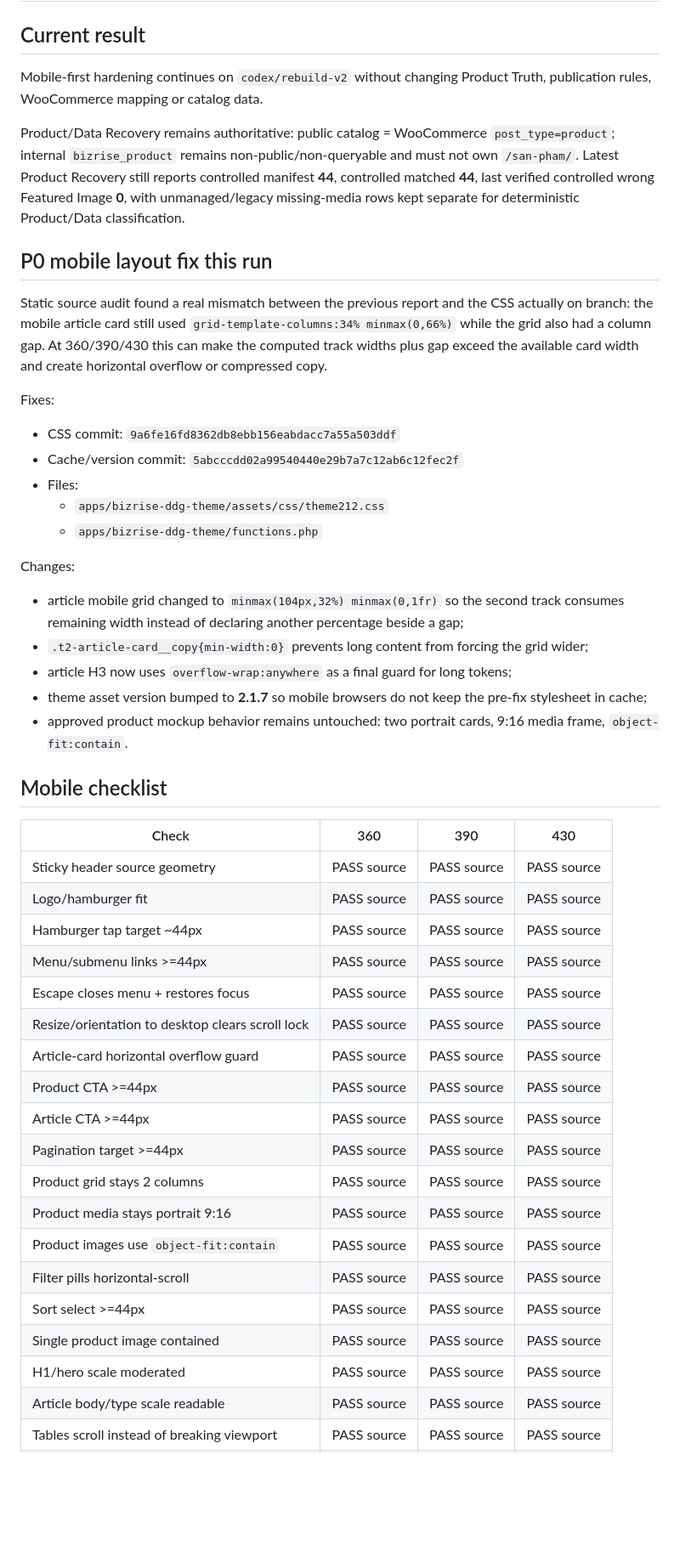
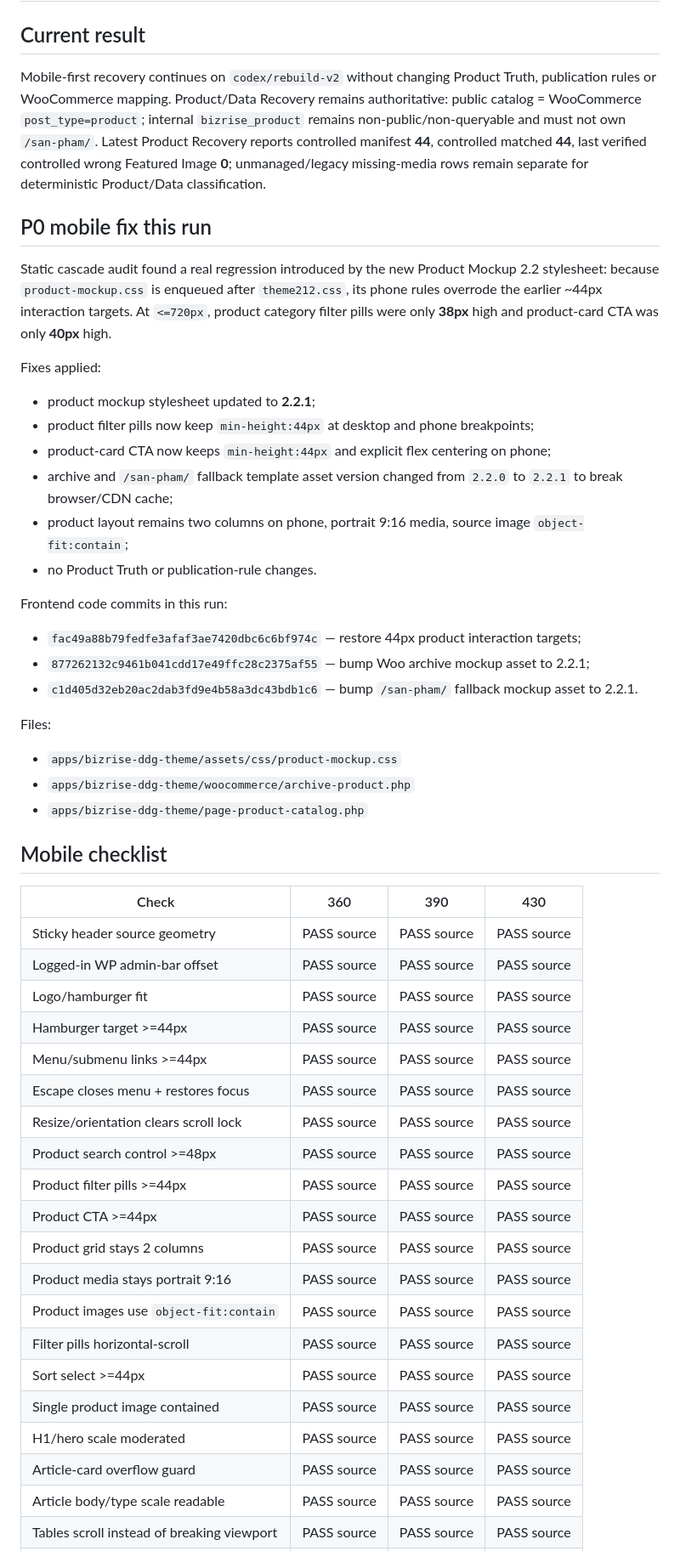
Before and after one commit to cutypn/myphamdangduong, a Markdown page: docs/frontend-recovery-latest.md, the part around one of its changes. Shown at 85% size. Rendered like a GitHub page; blank space fills up the shorter version.

Commit message:
docs: record product mockup mobile target fix

```diff
--- a/docs/frontend-recovery-latest.md
+++ b/docs/frontend-recovery-latest.md
@@ -2,44 +2,47 @@
 
 ## Current result
 
-Mobile-first hardening continues on `codex/rebuild-v2` without changing Product Truth, publication rules, WooCommerce mapping or catalog data.
+Mobile-first recovery continues on `codex/rebuild-v2` without changing Product Truth, publication rules or WooCommerce mapping. Product/Data Recovery remains authoritative: public catalog = WooCommerce `post_type=product`; internal `bizrise_product` remains non-public/non-queryable and must not own `/san-pham/`. Latest Product Recovery reports controlled manifest **44**, controlled matched **44**, last verified controlled wrong Featured Image **0**; unmanaged/legacy missing-media rows remain separate for deterministic Product/Data classification.
 
-Product/Data Recovery remains authoritative: public catalog = WooCommerce `post_type=product`; internal `bizrise_product` remains non-public/non-queryable and must not own `/san-pham/`. Latest Product Recovery still reports controlled manifest **44**, controlled matched **44**, last verified controlled wrong Featured Image **0**, with unmanaged/legacy missing-media rows kept separate for deterministic Product/Data classification.
+## P0 mobile fix this run
 
-## P0 mobile layout fix this run
+Static cascade audit found a real regression introduced by the new Product Mockup 2.2 stylesheet: because `product-mockup.css` is enqueued after `theme212.css`, its phone rules overrode the earlier ~44px interaction targets. At `<=720px`, product category filter pills were only **38px** high and product-card CTA was only **40px** high.
 
-Static source audit found a real mismatch between the previous report and the CSS actually on branch: the mobile article card still used `grid-template-columns:34% minmax(0,66%)` while the grid also had a column gap. At 360/390/430 this can make the computed track widths plus gap exceed the available card width and create horizontal overflow or compressed copy.
+Fixes applied:
 
-Fixes:
+- product mockup stylesheet updated to **2.2.1**;
+- product filter pills now keep `min-height:44px` at desktop and phone breakpoints;
+- product-card CTA now keeps `min-height:44px` and explicit flex centering on phone;
+- archive and `/san-pham/` fallback template asset version changed from `2.2.0` to `2.2.1` to break browser/CDN cache;
+- product layout remains two columns on phone, portrait 9:16 media, source image `object-fit:contain`;
+- no Product Truth or publication-rule changes.
 
-- CSS commit: `9a6fe16fd8362db8ebb156eabdacc7a55a503ddf`
-- Cache/version commit: `5abcccdd02a99540440e29b7a7c12ab6c12fec2f`
-- Files:
-  - `apps/bizrise-ddg-theme/assets/css/theme212.css`
-  - `apps/bizrise-ddg-theme/functions.php`
+Frontend code commits in this run:
 
-Changes:
+- `fac49a88b79fedfe3afaf3ae7420dbc6c6bf974c` — restore 44px product interaction targets;
+- `877262132c9461b041cdd17e49ffc28c2375af55` — bump Woo archive mockup asset to 2.2.1;
+- `c1d405d32eb20ac2dab3fd9e4b58a3dc43bdb1c6` — bump `/san-pham/` fallback mockup asset to 2.2.1.
 
-- article mobile grid changed to `minmax(104px,32%) minmax(0,1fr)` so the second track consumes remaining width instead of declaring another percentage beside a gap;
-- `.t2-article-card__copy{min-width:0}` prevents long content from forcing the grid wider;
-- article H3 now uses `overflow-wrap:anywhere` as a final guard for long tokens;
-- theme asset version bumped to **2.1.7** so mobile browsers do not keep the pre-fix stylesheet in cache;
-- approved product mockup behavior remains untouched: two portrait cards, 9:16 media frame, `object-fit:contain`.
+Files:
+
+- `apps/bizrise-ddg-theme/assets/css/product-mockup.css`
+- `apps/bizrise-ddg-theme/woocommerce/archive-product.php`
+- `apps/bizrise-ddg-theme/page-product-catalog.php`
 
 ## Mobile checklist
 
 | Check | 360 | 390 | 430 |
 |---|---|---|---|
 | Sticky header source geometry | PASS source | PASS source | PASS source |
+| Logged-in WP admin-bar offset | PASS source | PASS source | PASS source |
 | Logo/hamburger fit | PASS source | PASS source | PASS source |
-| Hamburger tap target ~44px | PASS source | PASS source | PASS source |
+| Hamburger target >=44px | PASS source | PASS source | PASS source |
 | Menu/submenu links >=44px | PASS source | PASS source | PASS source |
 | Escape closes menu + restores focus | PASS source | PASS source | PASS source |
-| Resize/orientation to desktop clears scroll lock | PASS source | PASS source | PASS source |
-| Article-card horizontal overflow guard | PASS source | PASS source | PASS source |
+| Resize/orientation clears scroll lock | PASS source | PASS source | PASS source |
+| Product search control >=48px | PASS source | PASS source | PASS source |
+| Product filter pills >=44px | PASS source | PASS source | PASS source |
 | Product CTA >=44px | PASS source | PASS source | PASS source |
-| Article CTA >=44px | PASS source | PASS source | PASS source |
-| Pagination target >=44px | PASS source | PASS source | PASS source |
 | Product grid stays 2 columns | PASS source | PASS source | PASS source |
 | Product media stays portrait 9:16 | PASS source | PASS source | PASS source |
 | Product images use `object-fit:contain` | PASS source | PASS source | PASS source |
@@ -47,6 +50,7 @@ Changes:
 | Sort select >=44px | PASS source | PASS source | PASS source |
 | Single product image contained | PASS source | PASS source | PASS source |
 | H1/hero scale moderated | PASS source | PASS source | PASS source |
+| Article-card overflow guard | PASS source | PASS source | PASS source |
 | Article body/type scale readable | PASS source | PASS source | PASS source |
 | Tables scroll instead of breaking viewport | PASS source | PASS source | PASS source |
 | Form controls avoid phone auto-zoom | PASS source | PASS source | PASS source |
```
Also changed, not shown: other parts of docs/frontend-recovery-latest.md (+9 -10 lines).
